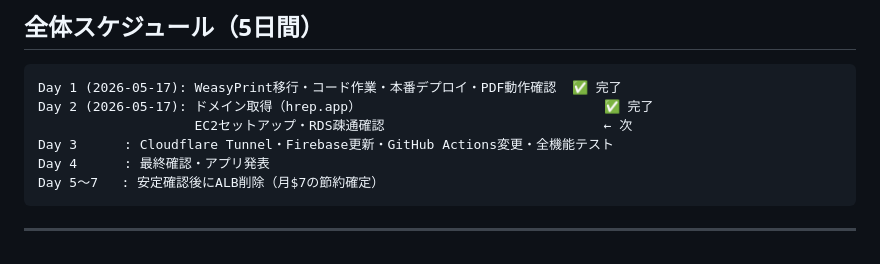
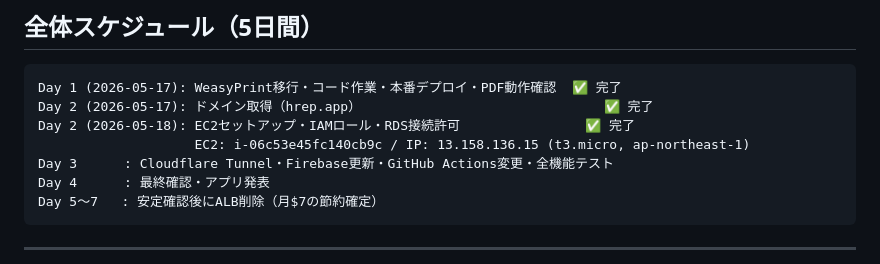
Before and after one commit to 9p96d9/GTO-, a Markdown page: docs/migration_plan_may2026.md, the part around the change. GitHub-like rendering.

Commit message:
docs: Phase3完了記録（EC2 t3.micro / IP: 13.158.136.15）
Co-Authored-By: Claude Sonnet 4.6 <noreply@anthropic.com>

````diff
--- a/docs/migration_plan_may2026.md
+++ b/docs/migration_plan_may2026.md
@@ -64,7 +64,8 @@ ALBは発表後1週間は並行稼働のまま残し、問題がなければ停
 ```
 Day 1 (2026-05-17): WeasyPrint移行・コード作業・本番デプロイ・PDF動作確認  ✅ 完了
 Day 2 (2026-05-17): ドメイン取得（hrep.app）                               ✅ 完了
-                    EC2セットアップ・RDS疎通確認                            ← 次
+Day 2 (2026-05-18): EC2セットアップ・IAMロール・RDS接続許可                ✅ 完了
+                    EC2: i-06c53e45fc140cb9c / IP: 13.158.136.15 (t3.micro, ap-northeast-1)
 Day 3      : Cloudflare Tunnel・Firebase更新・GitHub Actions変更・全機能テスト
 Day 4      : 最終確認・アプリ発表
 Day 5〜7   : 安定確認後にALB削除（月$7の節約確定）
````
